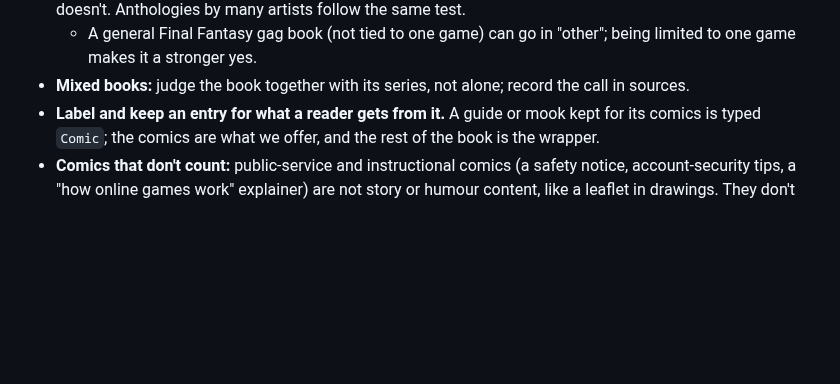
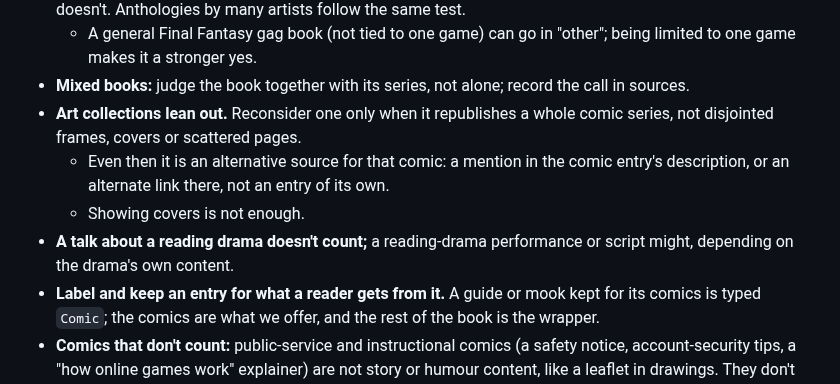
Before and after one commit to vertex-order/kit, a Markdown page: docs/data.md, the part around the change. Rendered like a GitHub page; blank space fills up the shorter version.

Commit message:
docs: art collections lean out, a talk about a drama doesn't count

```diff
--- a/docs/data.md
+++ b/docs/data.md
@@ -491,6 +491,14 @@ Applies to `Mainline`, `Essential`, `Optional`, `Spin-off`, `Tie-in`,
     "other"; being limited to one game makes it a stronger yes.
 - **Mixed books:** judge the book together with its series, not alone;
   record the call in sources.
+- **Art collections lean out.** Reconsider one only when it republishes a
+  whole comic series, not disjointed frames, covers or scattered pages.
+  - Even then it is an alternative source for that comic: a mention in
+    the comic entry's description, or an alternate link there, not an
+    entry of its own.
+  - Showing covers is not enough.
+- **A talk about a reading drama doesn't count;** a reading-drama
+  performance or script might, depending on the drama's own content.
 - **Label and keep an entry for what a reader gets from it.** A guide or
   mook kept for its comics is typed `Comic`; the comics are what we offer,
   and the rest of the book is the wrapper.
```
